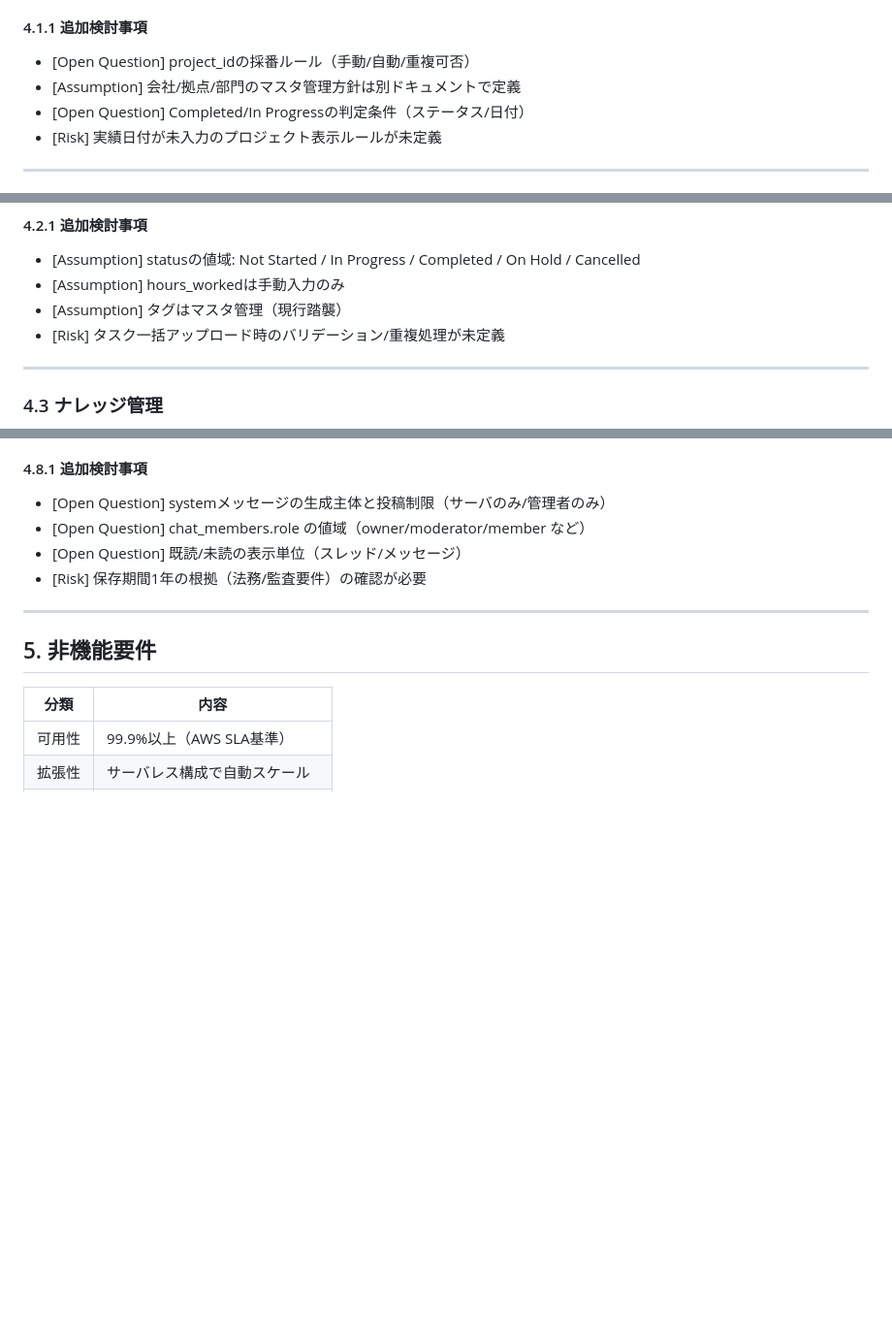
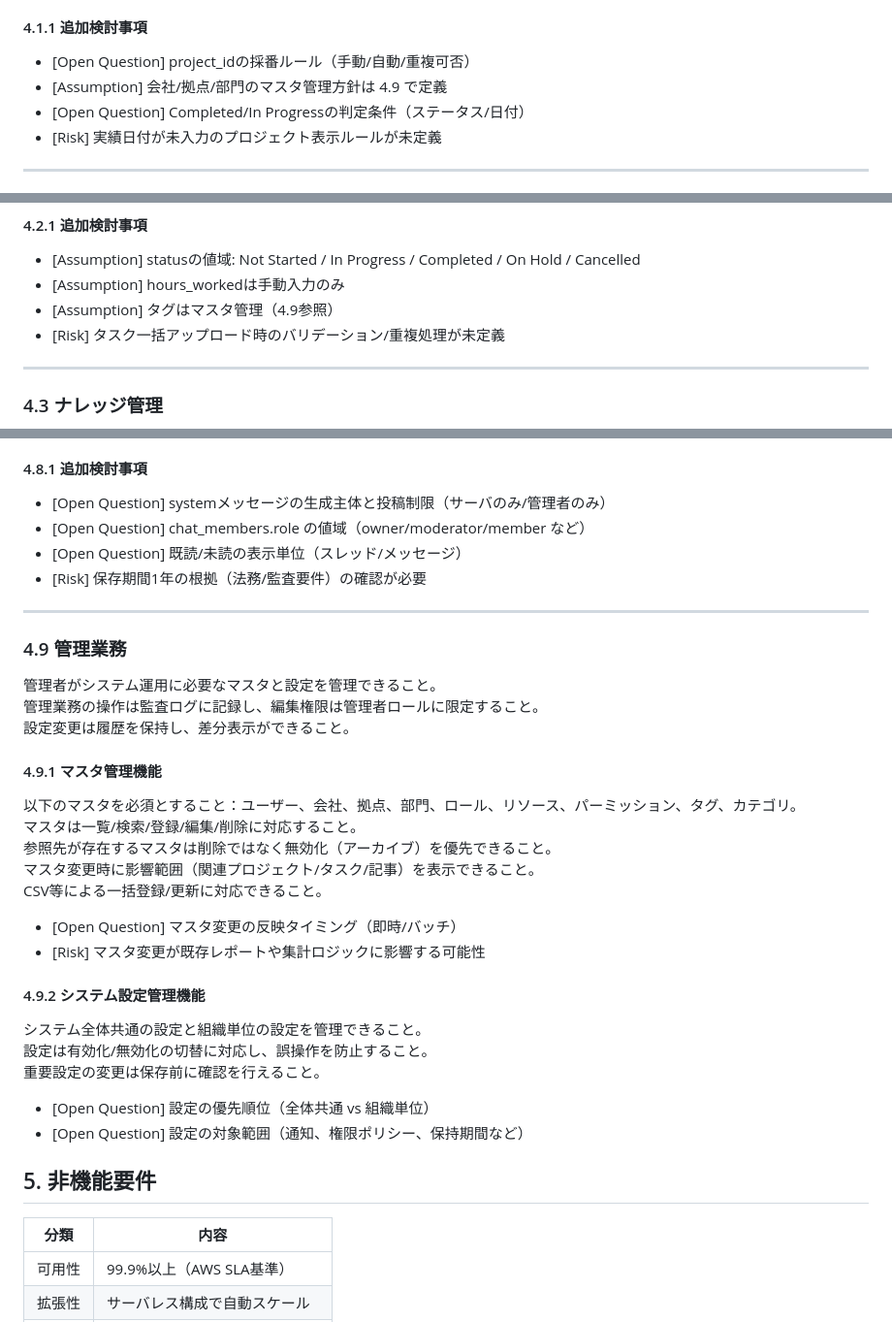
Before and after one commit to kuturogi99with99jazz/sister2-docs, a Markdown page: requirements.md, 3 parts joined by grey strips. Shown at 97% size. Rendered like a GitHub page; blank space fills up the shorter version.

Commit message:
docs: 要件定義に管理業務（マスタ/設定管理）セクションを追加

```diff
--- a/requirements.md
+++ b/requirements.md
@@ -59,7 +60,7 @@ MVP範囲（必須/後回し）の機能優先度は本章の上から順とす
 #### 4.1.1 追加検討事項
 
 - [Open Question] project_idの採番ルール（手動/自動/重複可否）
-- [Assumption] 会社/拠点/部門のマスタ管理方針は別ドキュメントで定義
+- [Assumption] 会社/拠点/部門のマスタ管理方針は 4.9 で定義
 - [Open Question] Completed/In Progressの判定条件（ステータス/日付）
 - [Risk] 実績日付が未入力のプロジェクト表示ルールが未定義
 
@@ -82,7 +83,7 @@ MVP範囲（必須/後回し）の機能優先度は本章の上から順とす
 
 - [Assumption] statusの値域: Not Started / In Progress / Completed / On Hold / Cancelled
 - [Assumption] hours_workedは手動入力のみ
-- [Assumption] タグはマスタ管理（現行踏襲）
+- [Assumption] タグはマスタ管理（4.9参照）
 - [Risk] タスク一括アップロード時のバリデーション/重複処理が未定義
 
 ---
@@ -182,6 +183,32 @@ UX要件として既読/未読、検索、メンション、簡易リアクシ
 - [Risk] 保存期間1年の根拠（法務/監査要件）の確認が必要
 
 ---
+
+### 4.9 管理業務
+
+管理者がシステム運用に必要なマスタと設定を管理できること。
+管理業務の操作は監査ログに記録し、編集権限は管理者ロールに限定すること。
+設定変更は履歴を保持し、差分表示ができること。
+
+#### 4.9.1 マスタ管理機能
+
+以下のマスタを必須とすること：ユーザー、会社、拠点、部門、ロール、リソース、パーミッション、タグ、カテゴリ。
+マスタは一覧/検索/登録/編集/削除に対応すること。
+参照先が存在するマスタは削除ではなく無効化（アーカイブ）を優先できること。
+マスタ変更時に影響範囲（関連プロジェクト/タスク/記事）を表示できること。
+CSV等による一括登録/更新に対応できること。
+
+- [Open Question] マスタ変更の反映タイミング（即時/バッチ）
+- [Risk] マスタ変更が既存レポートや集計ロジックに影響する可能性
+
+#### 4.9.2 システム設定管理機能
+
+システム全体共通の設定と組織単位の設定を管理できること。
+設定は有効化/無効化の切替に対応し、誤操作を防止すること。
+重要設定の変更は保存前に確認を行えること。
+
+- [Open Question] 設定の優先順位（全体共通 vs 組織単位）
+- [Open Question] 設定の対象範囲（通知、権限ポリシー、保持期間など）
 
 ## 5. 非機能要件
 
```
Also changed, not shown: other parts of requirements.md (+1 -0 lines).
